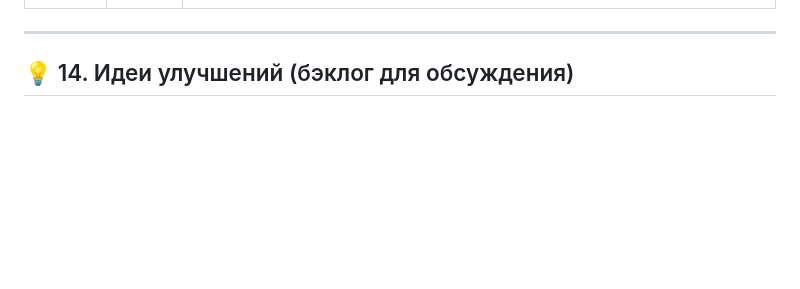
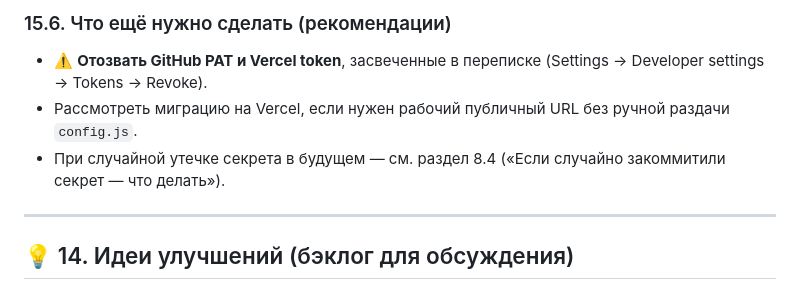
Before and after one commit to Antisakrum2004/dakar-it-dashboard, a Markdown page: docs/BRAIN.md, the part around one of its changes. Drawn GitHub-style; blank space fills up the shorter version.

```diff
--- a/docs/BRAIN.md
+++ b/docs/BRAIN.md
@@ -475,3 +524,7 @@ await vnSendChatMessage('[S]✅ Задача [URL]...[/URL] «название»
+### 15.6. Что ещё нужно сделать (рекомендации)
+- ⚠️ **Отозвать GitHub PAT и Vercel token**, засвеченные в переписке (Settings → Developer settings → Tokens → Revoke).
+- Рассмотреть миграцию на Vercel, если нужен рабочий публичный URL без ручной раздачи `config.js`.
+- При случайной утечке секрета в будущем — см. раздел 8.4 («Если случайно закоммитили секрет — что делать»).
 
 ---
 
```
Also changed, not shown: other parts of docs/BRAIN.md (+50 -1 lines).
